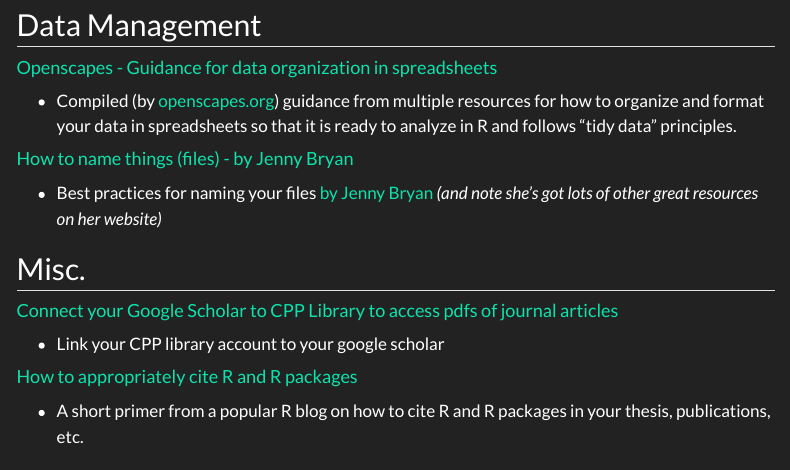
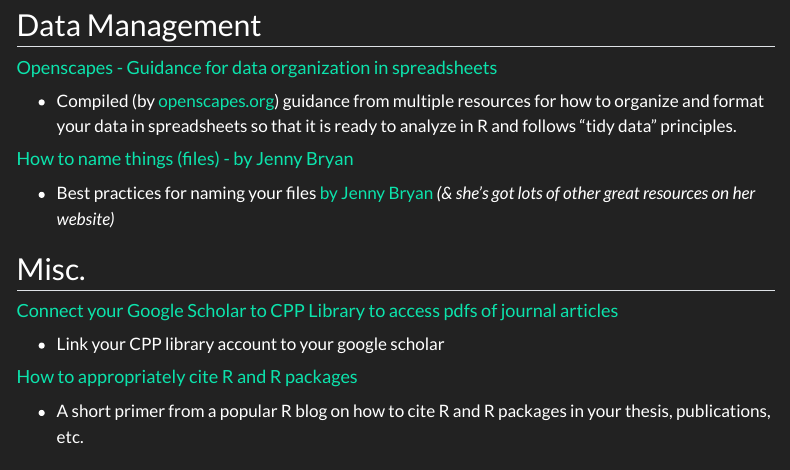
Before and after one commit to ClaisseLab/BIO_5100, a Quarto document (index.qmd): the page in a window 1100 px wide, from 980 px down. Rendered offline with R 4.5, knitr and Pandoc in place of Quarto, with nearby package versions; menus at the side of the page are left out.

Commit message:
updated text

```diff
--- a/index.qmd
+++ b/index.qmd
@@ -54,7 +54,7 @@
 
 #### [How to name things (files) - by Jenny Bryan](https://speakerdeck.com/jennybc/how-to-name-files)
 
--   Best practices for naming your files [by Jenny Bryan](https://jennybryan.org/about/) *(and note she's got lots of other great resources on her website)*
+-   Best practices for naming your files [by Jenny Bryan](https://jennybryan.org/about/) *(& she's got lots of other great resources on her website)*
 
 ## Misc.
 
```
